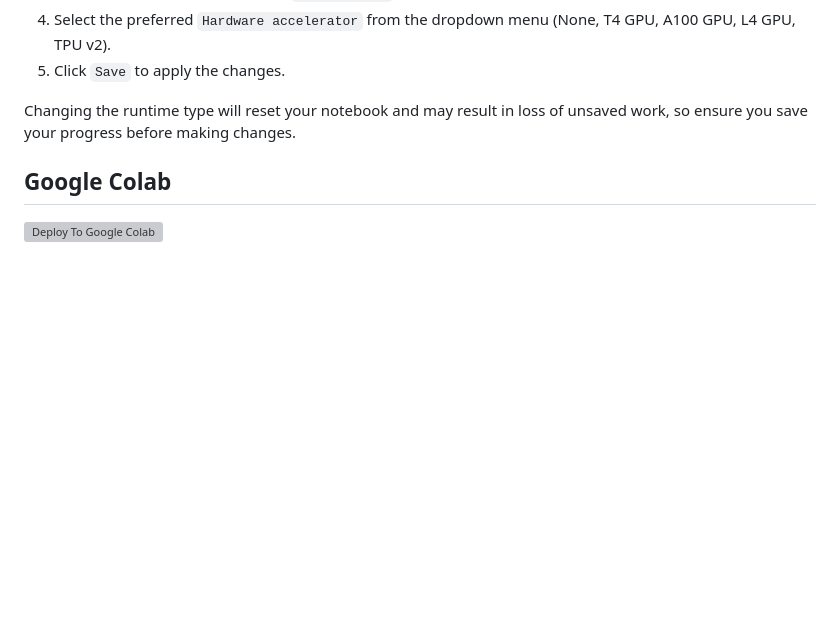
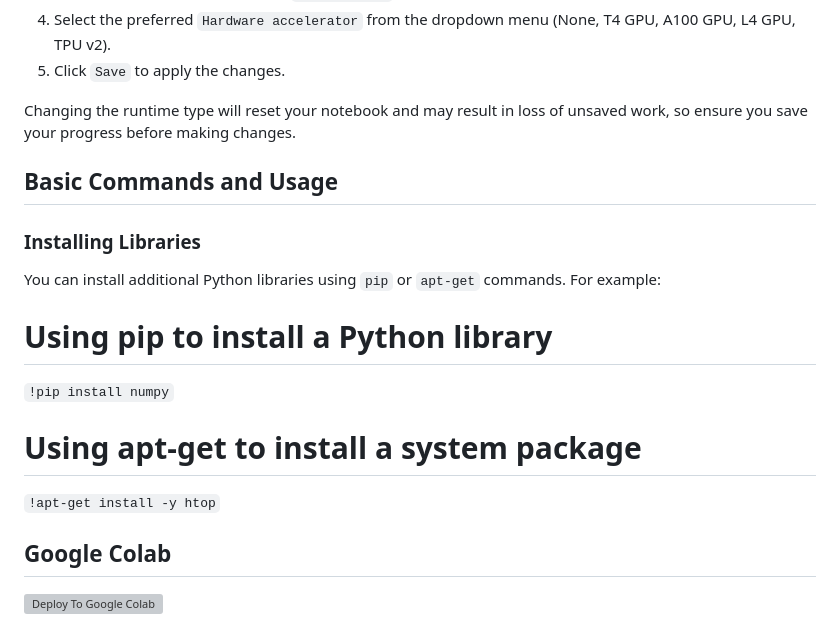
Before and after one commit to AshutoshGoswami24/Google-Colab, a Markdown page: README.md, the part around the change. Drawn GitHub-style; blank space fills up the shorter version; grey boxes are pictures that could not be loaded.

```diff
--- a/README.md
+++ b/README.md
@@ -60,7 +60,17 @@ To change the runtime type in Google Colab, follow these steps:
 
 Changing the runtime type will reset your notebook and may result in loss of unsaved work, so ensure you save your progress before making changes.
 
+## Basic Commands and Usage
 
+### Installing Libraries
+You can install additional Python libraries using `pip` or `apt-get` commands. For example:
+
+
+# Using pip to install a Python library
+`!pip install numpy`
+
+# Using apt-get to install a system package
+`!apt-get install -y htop`
 
 
 ## Google Colab
```
